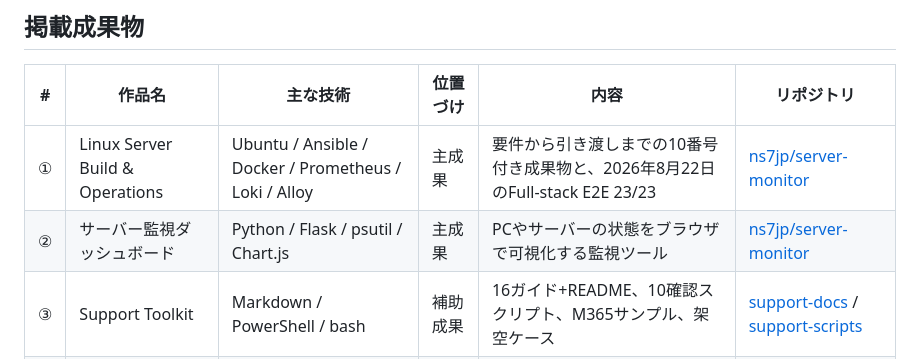
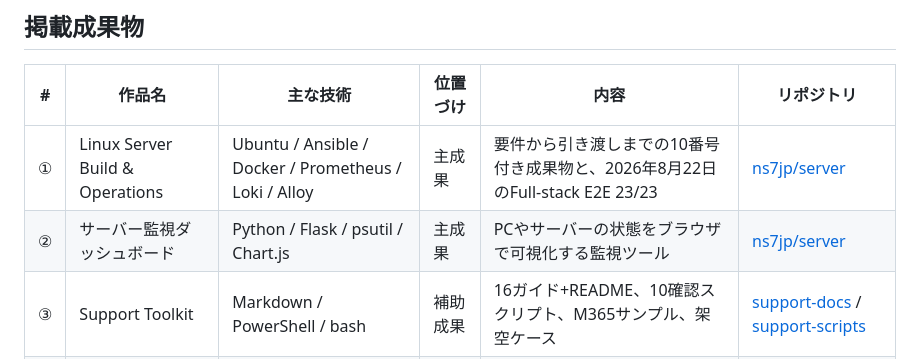
Before and after one commit to ns7jp/ns7jp.github.io, a Markdown page: README.md, the part around the change. GitHub-like rendering.

Commit message:
Update repository links in README.md

```diff
--- a/README.md
+++ b/README.md
@@ -306,8 +306,8 @@ ns7jp.github.io/
 
 | # | 作品名 | 主な技術 | 位置づけ | 内容 | リポジトリ |
 |---|--------|----------|----------|------|------------|
-| ① | Linux Server Build & Operations | Ubuntu / Ansible / Docker / Prometheus / Loki / Alloy | 主成果 | 要件から引き渡しまでの10番号付き成果物と、2026年8月22日のFull-stack E2E 23/23 | [ns7jp/server-monitor](https://github.com/ns7jp/server-monitor) |
-| ② | サーバー監視ダッシュボード | Python / Flask / psutil / Chart.js | 主成果 | PCやサーバーの状態をブラウザで可視化する監視ツール | [ns7jp/server-monitor](https://github.com/ns7jp/server-monitor) |
+| ① | Linux Server Build & Operations | Ubuntu / Ansible / Docker / Prometheus / Loki / Alloy | 主成果 | 要件から引き渡しまでの10番号付き成果物と、2026年8月22日のFull-stack E2E 23/23 | [ns7jp/server](https://github.com/ns7jp/server) |
+| ② | サーバー監視ダッシュボード | Python / Flask / psutil / Chart.js | 主成果 | PCやサーバーの状態をブラウザで可視化する監視ツール | [ns7jp/server](https://github.com/ns7jp/server) |
 | ③ | Support Toolkit | Markdown / PowerShell / bash | 補助成果 | 16ガイド+README、10確認スクリプト、M365サンプル、架空ケース | [support-docs](./support-docs/) / [support-scripts](./support-scripts/) |
 | ④ | 定型文管理アプリ | Python / Flet | 補助スキル | よく使う文章を保存し、ワンクリックでコピーするデスクトップアプリ | [ns7jp/works](https://github.com/ns7jp/works) |
 | ⑤ | 付箋アプリ | Python / Tkinter | 補助スキル | 複数の付箋を作成・保存・復元できるデスクトップアプリ | [ns7jp/works](https://github.com/ns7jp/works) |
```
